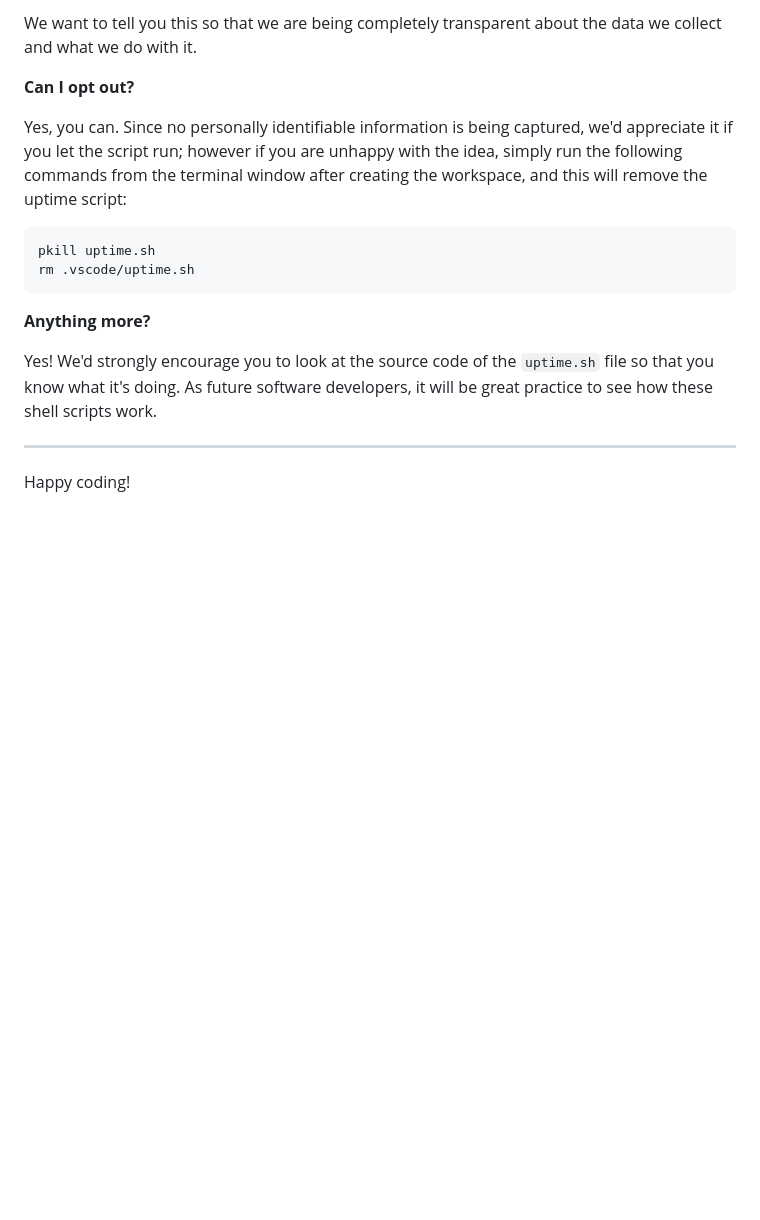
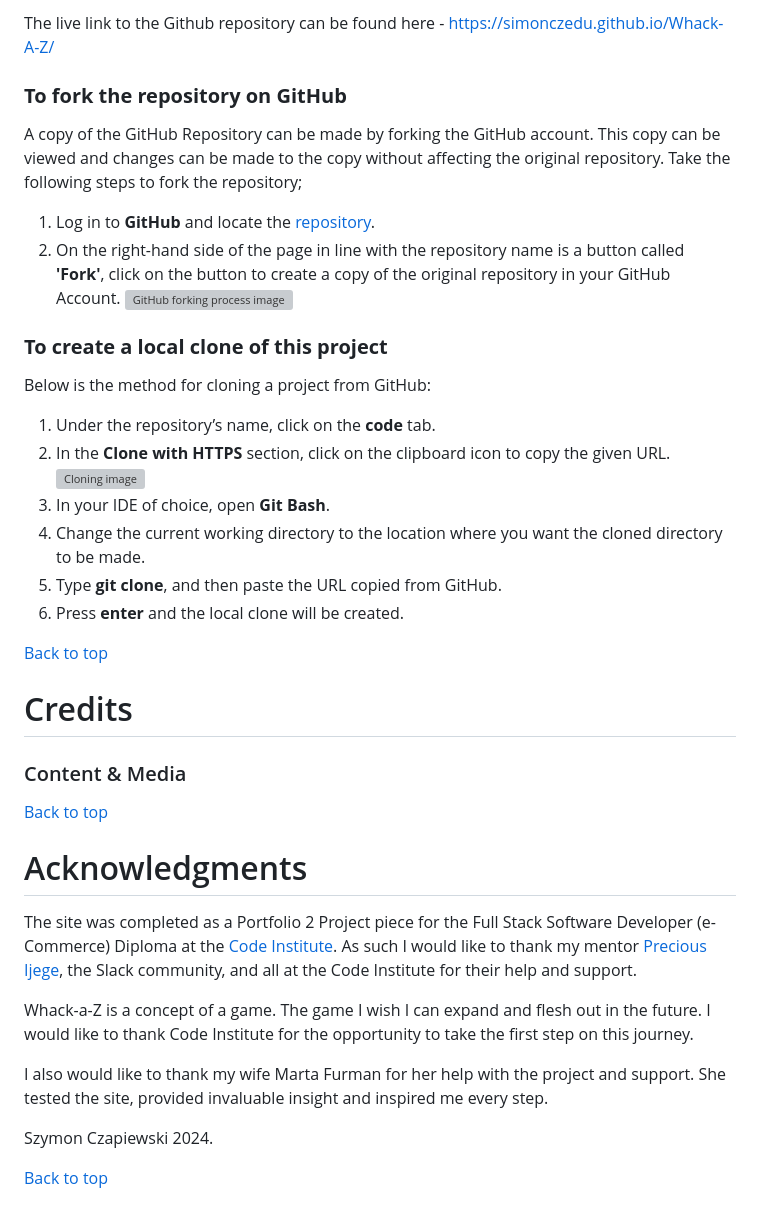
Before and after one commit to SimonCzEdu/Whack-A-Z, a Markdown page: README.md, the part around one of its changes. GitHub-like rendering; blank space fills up the shorter version; grey boxes are pictures that could not be loaded.

````diff
--- a/README.md
+++ b/README.md
@@ -92,19 +106,44 @@ It is not possible for us or anyone else to trace the random ID back to an indiv
 
-We want to tell you this so that we are being completely transparent about the data we collect and what we do with it.
+  The live link to the Github repository can be found here - https://simonczedu.github.io/Whack-A-Z/
 
-**Can I opt out?**
+### **To fork the repository on GitHub**
 
-Yes, you can. Since no personally identifiable information is being captured, we'd appreciate it if you let the script run; however if you are unhappy with the idea, simply run the following commands from the terminal window after creating the workspace, and this will remove the uptime script:
+A copy of the GitHub Repository can be made by forking the GitHub account. This copy can be viewed and changes can be made to the copy without affecting the original repository. Take the following steps to fork the repository;
+1. Log in to **GitHub** and locate the [repository](https://simonczedu.github.io/Whack-A-Z/).
+2. On the right-hand side of the page in line with the repository name is a button called **'Fork'**, click on the button to create a copy of the original repository in your GitHub Account.
+![GitHub forking process image](assets/image/)
 
-```
-pkill uptime.sh
-rm .vscode/uptime.sh
-```
+### **To create a local clone of this project**
 
-**Anything more?**
+Below is the method for cloning a project from GitHub:
 
-Yes! We'd strongly encourage you to look at the source code of the `uptime.sh` file so that you know what it's doing. As future software developers, it will be great practice to see how these shell scripts work.
+1. Under the repository’s name, click on the **code** tab.
+2. In the **Clone with HTTPS** section, click on the clipboard icon to copy the given URL.
+![Cloning image](assets/image/)
+3. In your IDE of choice, open **Git Bash**.
+4. Change the current working directory to the location where you want the cloned directory to be made.
+5. Type **git clone**, and then paste the URL copied from GitHub.
+6. Press **enter** and the local clone will be created.
 
----
 
-Happy coding!
+
+[Back to top](<#contents>)
+
+# Credits
+### Content & Media
+
+
+[Back to top](<#contents>)
+
+# Acknowledgments
+
+The site was completed as a Portfolio 2 Project piece for the Full Stack Software Developer (e-Commerce) Diploma at the [Code Institute](https://codeinstitute.net/). As such I would like to thank my mentor [Precious Ijege](https://www.linkedin.com/in/precious-ijege-908a00168/), the Slack community, and all at the Code Institute for their help and support.
+
+
+Whack-a-Z is a concept of a game. The game I wish I can expand and flesh out in the future. I would like to thank Code Institute for the opportunity to take the first step on this journey.
+
+I also would like to thank my wife Marta Furman for her help with the project and support. She tested the site, provided invaluable insight and inspired me every step.
+
+Szymon Czapiewski 2024.
+
+[Back to top](<#contents>)
````
Also changed, not shown: other parts of README.md (+63 -49 lines), TESTING.md (added, +133 -0 lines).
